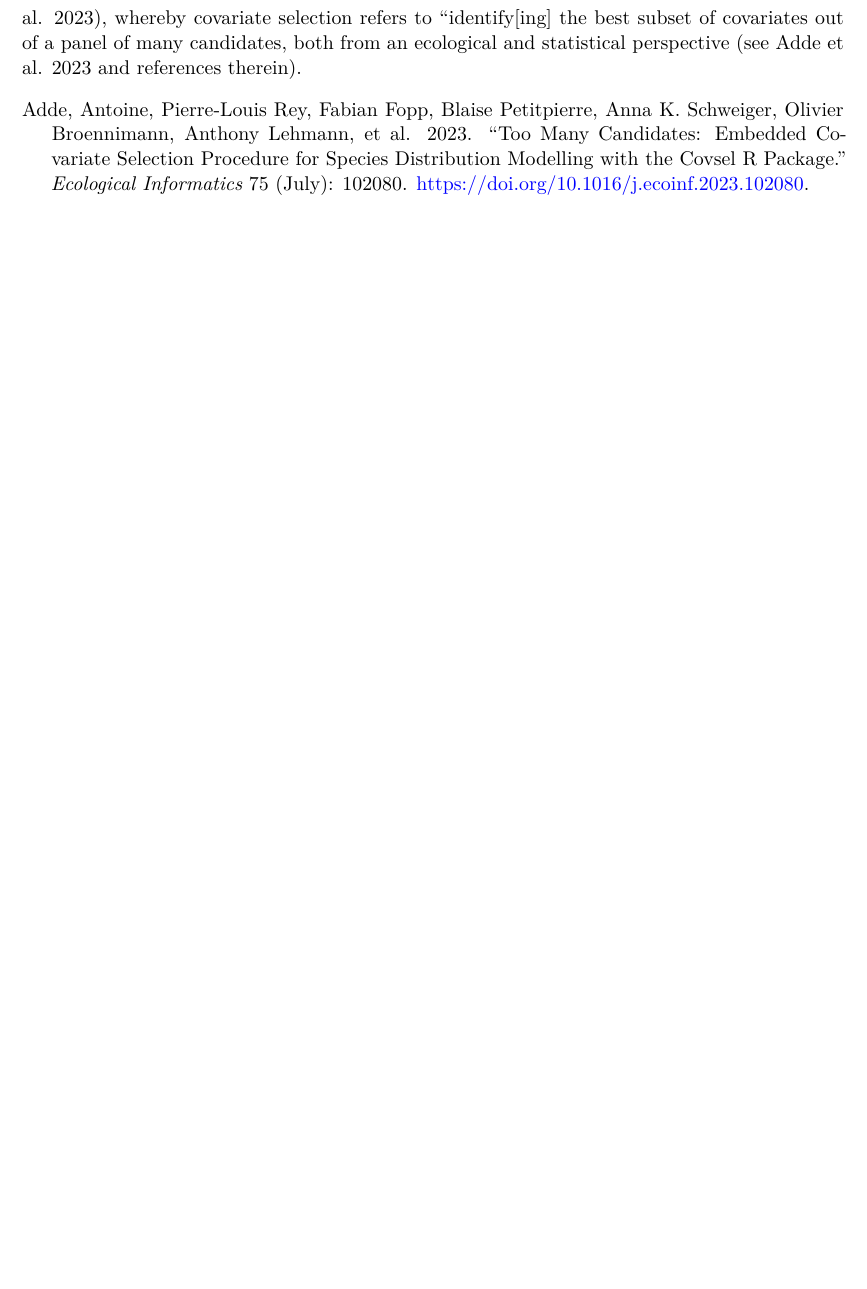
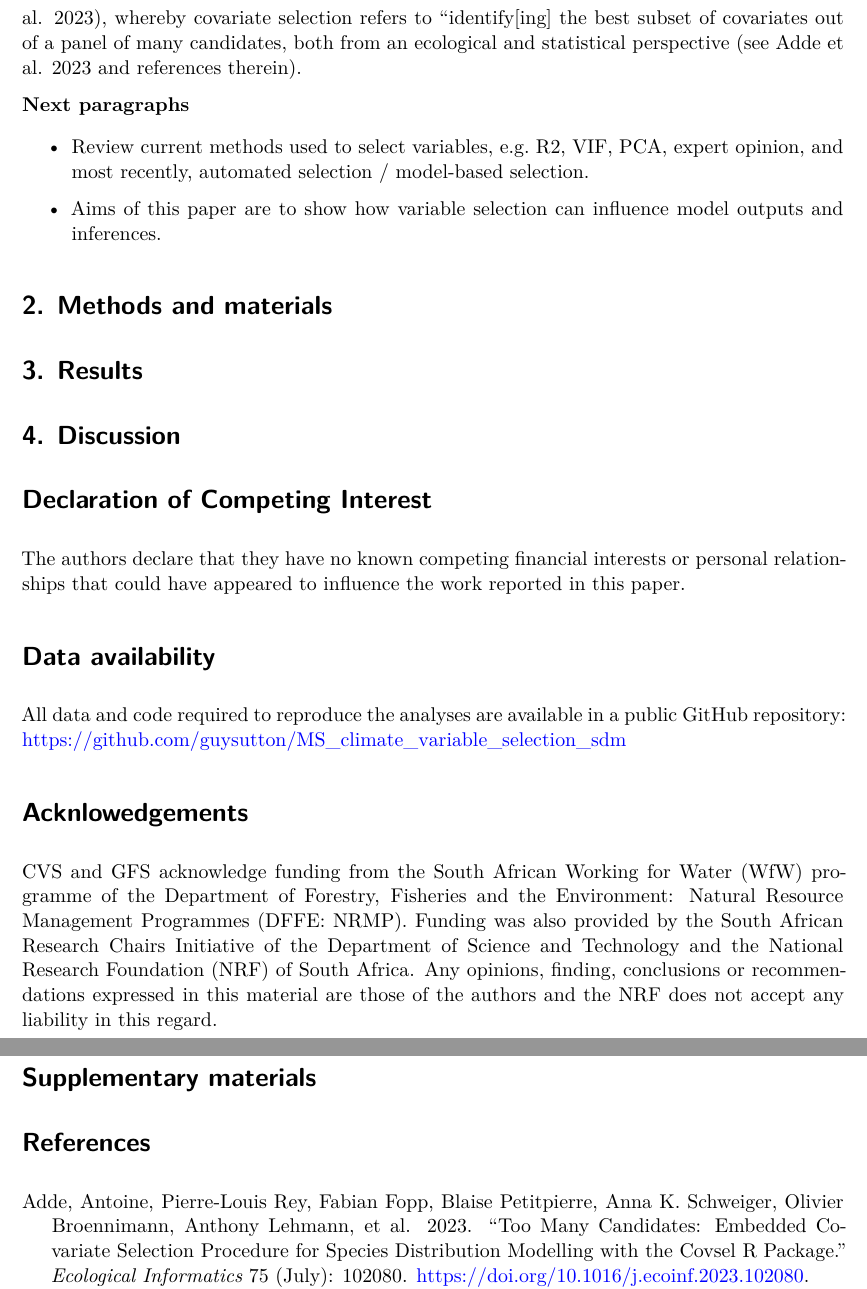
Before and after one commit to guysutton/MS_climate_variable_selection_sdm, a Quarto document (manuscript/manuscript.qmd): part of page 2 of 3 before the commit and two parts of pages 2 and 3 of 4 after it, the two joined at a grey line, cut so that both start at the same text, the shorter picture padded with empty space. Rendered offline with R 4.5, knitr and Pandoc in place of Quarto, then LaTeX, with nearby package versions; drawn as R Markdown's standard PDF in place of the format the file asks for.

Commit message:
Add Acknowledgements and data availability statement

```diff
--- a/manuscript/manuscript.qmd
+++ b/manuscript/manuscript.qmd
@@ -54,0 +56,36 @@ In recent years, a number of studies have investigated and demonstrated that com
+**Next paragraphs**
+
+- Review current methods used to select variables, e.g. R2, VIF, PCA, expert opinion, and most recently, automated selection / model-based selection.
+
+- Aims of this paper are to show how variable selection can influence model outputs and inferences.
+
+# 2. Methods and materials
+
+
+
+# 3. Results
+
+
+# 4. Discussion
+
+
+
+
+
+
+# Declaration of Competing Interest
+
+The authors declare that they have no known competing financial interests or personal relationships that could have appeared to influence the work reported in this paper.
+
+# Data availability
+
+All data and code required to reproduce the analyses are available in a public GitHub repository: https://github.com/guysutton/MS_climate_variable_selection_sdm
+
+# Acknlowedgements
+
+CVS and GFS acknowledge funding from the South African Working for Water (WfW) programme of the Department of Forestry, Fisheries and the Environment: Natural Resource Management Programmes (DFFE: NRMP). Funding was also provided by the South African Research Chairs Initiative of the Department of Science and Technology and the National Research Foundation (NRF) of South Africa. Any opinions, finding, conclusions or recommendations expressed in this material are those of the authors and the NRF does not accept any liability in this regard.
+
+# Supplementary materials
+
+
+# References
```
Also changed, not shown: manuscript/manuscript.qmd (3 more changed lines).
